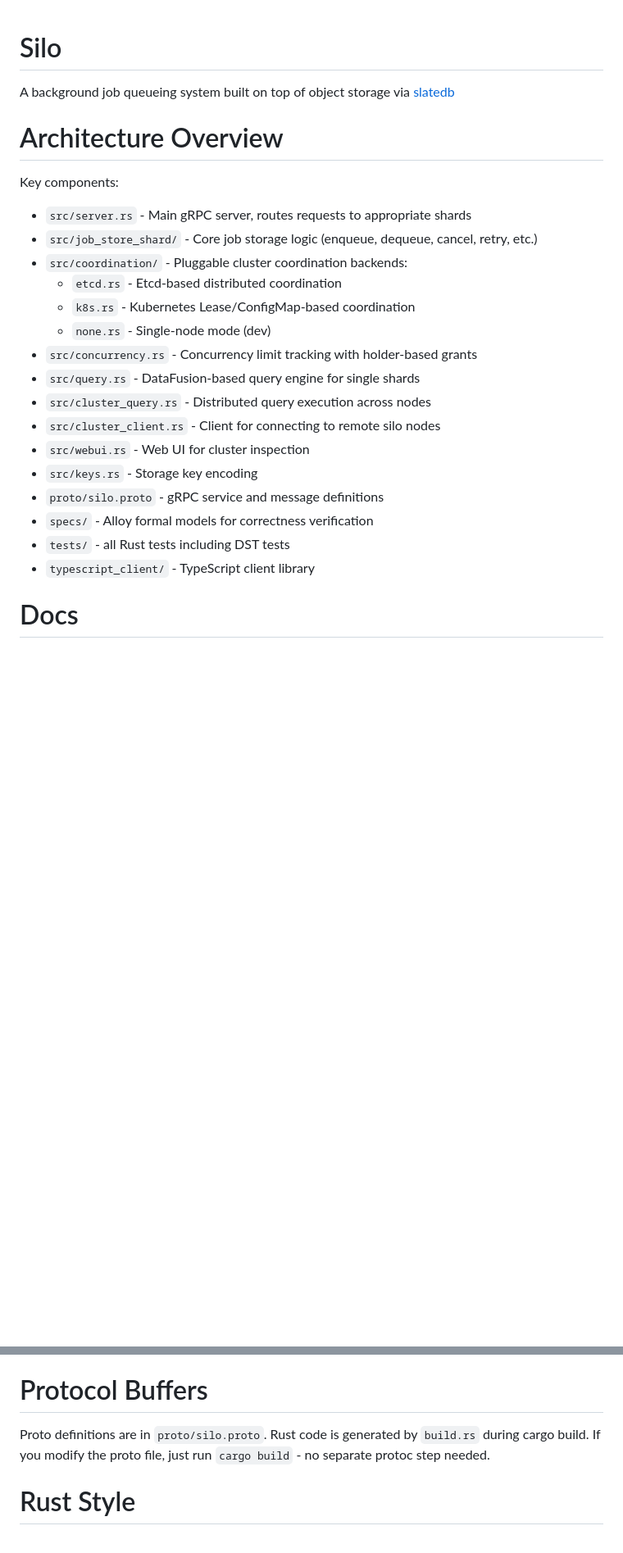
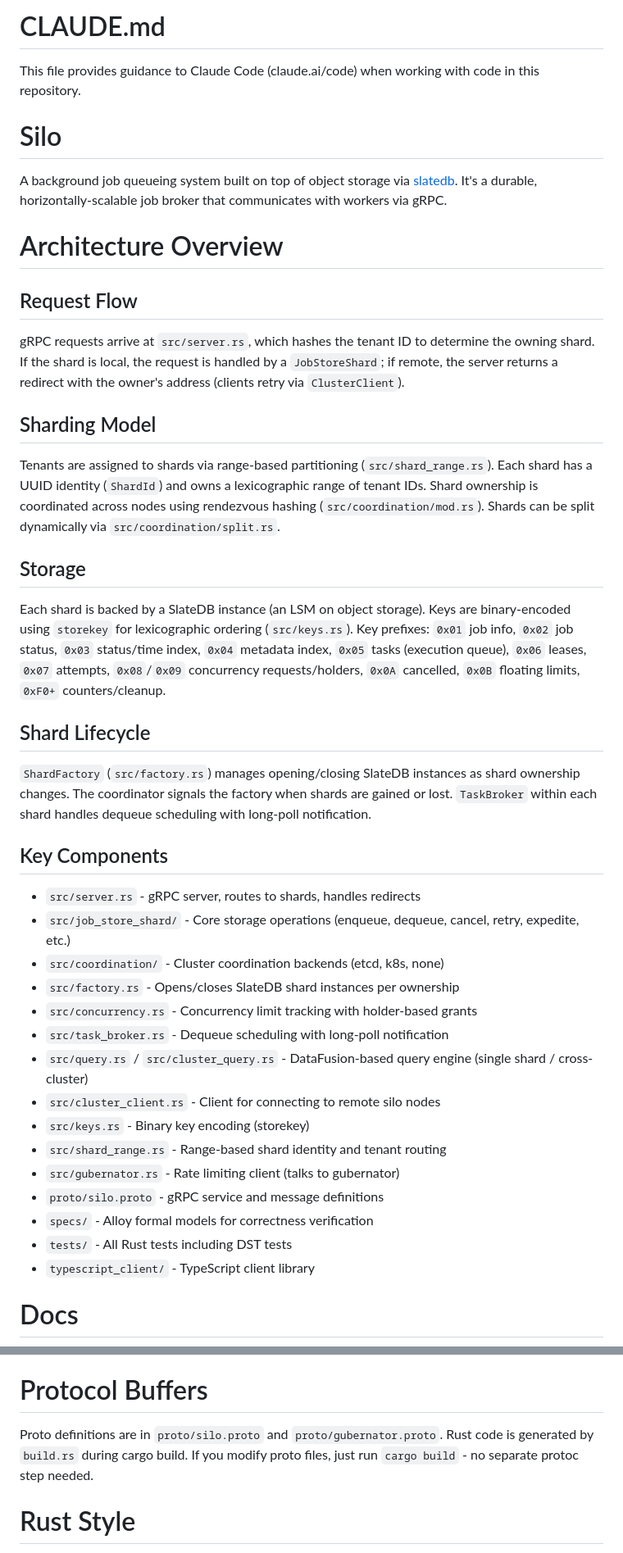
Before and after one commit to gadget-inc/silo, a Markdown page: .ai/AGENTS.md, 2 parts joined by grey strips. Shown at 82% size. Rendered like a GitHub page; blank space fills up the shorter version.

Commit message:
Improve AGENTS.md

```diff
--- a/.ai/AGENTS.md
+++ b/.ai/AGENTS.md
@@ -1,26 +1,45 @@
+# CLAUDE.md
+
+This file provides guidance to Claude Code (claude.ai/code) when working with code in this repository.
+
 # Silo
 
-A background job queueing system built on top of object storage via [slatedb](https://slatedb.io)
+A background job queueing system built on top of object storage via [slatedb](https://slatedb.io). It's a durable, horizontally-scalable job broker that communicates with workers via gRPC.
 
 # Architecture Overview
 
-Key components:
+## Request Flow
 
-- `src/server.rs` - Main gRPC server, routes requests to appropriate shards
-- `src/job_store_shard/` - Core job storage logic (enqueue, dequeue, cancel, retry, etc.)
-- `src/coordination/` - Pluggable cluster coordination backends:
-  - `etcd.rs` - Etcd-based distributed coordination
-  - `k8s.rs` - Kubernetes Lease/ConfigMap-based coordination
-  - `none.rs` - Single-node mode (dev)
+gRPC requests arrive at `src/server.rs`, which hashes the tenant ID to determine the owning shard. If the shard is local, the request is handled by a `JobStoreShard`; if remote, the server returns a redirect with the owner's address (clients retry via `ClusterClient`).
+
+## Sharding Model
+
+Tenants are assigned to shards via range-based partitioning (`src/shard_range.rs`). Each shard has a UUID identity (`ShardId`) and owns a lexicographic range of tenant IDs. Shard ownership is coordinated across nodes using rendezvous hashing (`src/coordination/mod.rs`). Shards can be split dynamically via `src/coordination/split.rs`.
+
+## Storage
+
+Each shard is backed by a SlateDB instance (an LSM on object storage). Keys are binary-encoded using `storekey` for lexicographic ordering (`src/keys.rs`). Key prefixes: `0x01` job info, `0x02` job status, `0x03` status/time index, `0x04` metadata index, `0x05` tasks (execution queue), `0x06` leases, `0x07` attempts, `0x08`/`0x09` concurrency requests/holders, `0x0A` cancelled, `0x0B` floating limits, `0xF0+` counters/cleanup.
+
+## Shard Lifecycle
+
+`ShardFactory` (`src/factory.rs`) manages opening/closing SlateDB instances as shard ownership changes. The coordinator signals the factory when shards are gained or lost. `TaskBroker` within each shard handles dequeue scheduling with long-poll notification.
+
+## Key Components
+
+- `src/server.rs` - gRPC server, routes to shards, handles redirects
+- `src/job_store_shard/` - Core storage operations (enqueue, dequeue, cancel, retry, expedite, etc.)
+- `src/coordination/` - Cluster coordination backends (etcd, k8s, none)
+- `src/factory.rs` - Opens/closes SlateDB shard instances per ownership
 - `src/concurrency.rs` - Concurrency limit tracking with holder-based grants
-- `src/query.rs` - DataFusion-based query engine for single shards
-- `src/cluster_query.rs` - Distributed query execution across nodes
+- `src/task_broker.rs` - Dequeue scheduling with long-poll notification
+- `src/query.rs` / `src/cluster_query.rs` - DataFusion-based query engine (single shard / cross-cluster)
 - `src/cluster_client.rs` - Client for connecting to remote silo nodes
-- `src/webui.rs` - Web UI for cluster inspection
-- `src/keys.rs` - Storage key encoding
+- `src/keys.rs` - Binary key encoding (storekey)
+- `src/shard_range.rs` - Range-based shard identity and tenant routing
+- `src/gubernator.rs` - Rate limiting client (talks to gubernator)
 - `proto/silo.proto` - gRPC service and message definitions
 - `specs/` - Alloy formal models for correctness verification
-- `tests/` - all Rust tests including DST tests
+- `tests/` - All Rust tests including DST tests
 - `typescript_client/` - TypeScript client library
 
 # Docs
@@ -41,7 +60,7 @@ Example configs are in `example_configs/`. The server reads TOML config files. S
 
 # Protocol Buffers
 
-Proto definitions are in `proto/silo.proto`. Rust code is generated by `build.rs` during cargo build. If you modify the proto file, just run `cargo build` - no separate protoc step needed.
+Proto definitions are in `proto/silo.proto` and `proto/gubernator.proto`. Rust code is generated by `build.rs` during cargo build. If you modify proto files, just run `cargo build` - no separate protoc step needed.
 
 # Rust Style
 
```
Also changed, not shown: other parts of .ai/AGENTS.md (+31 -17 lines).
